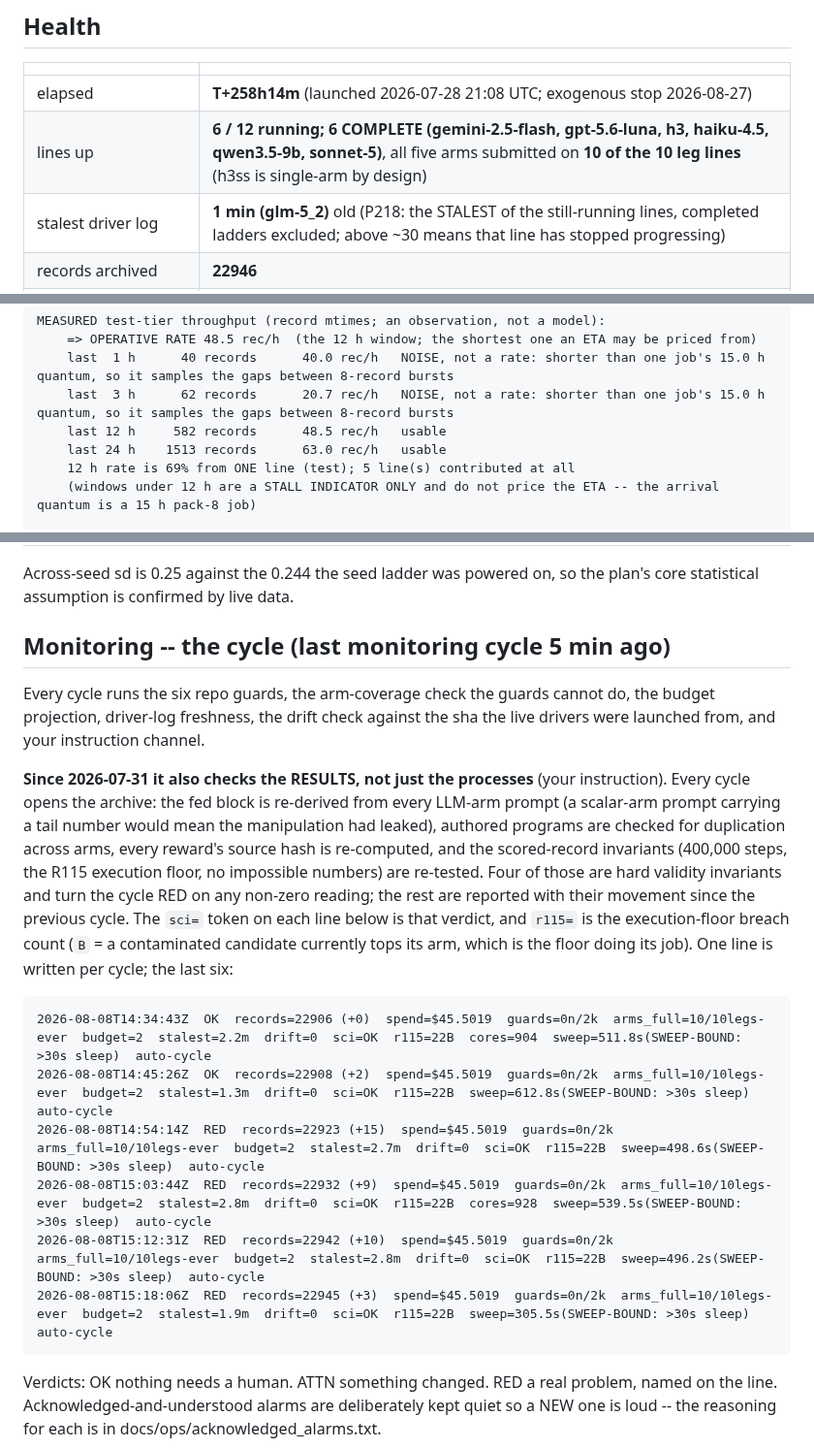
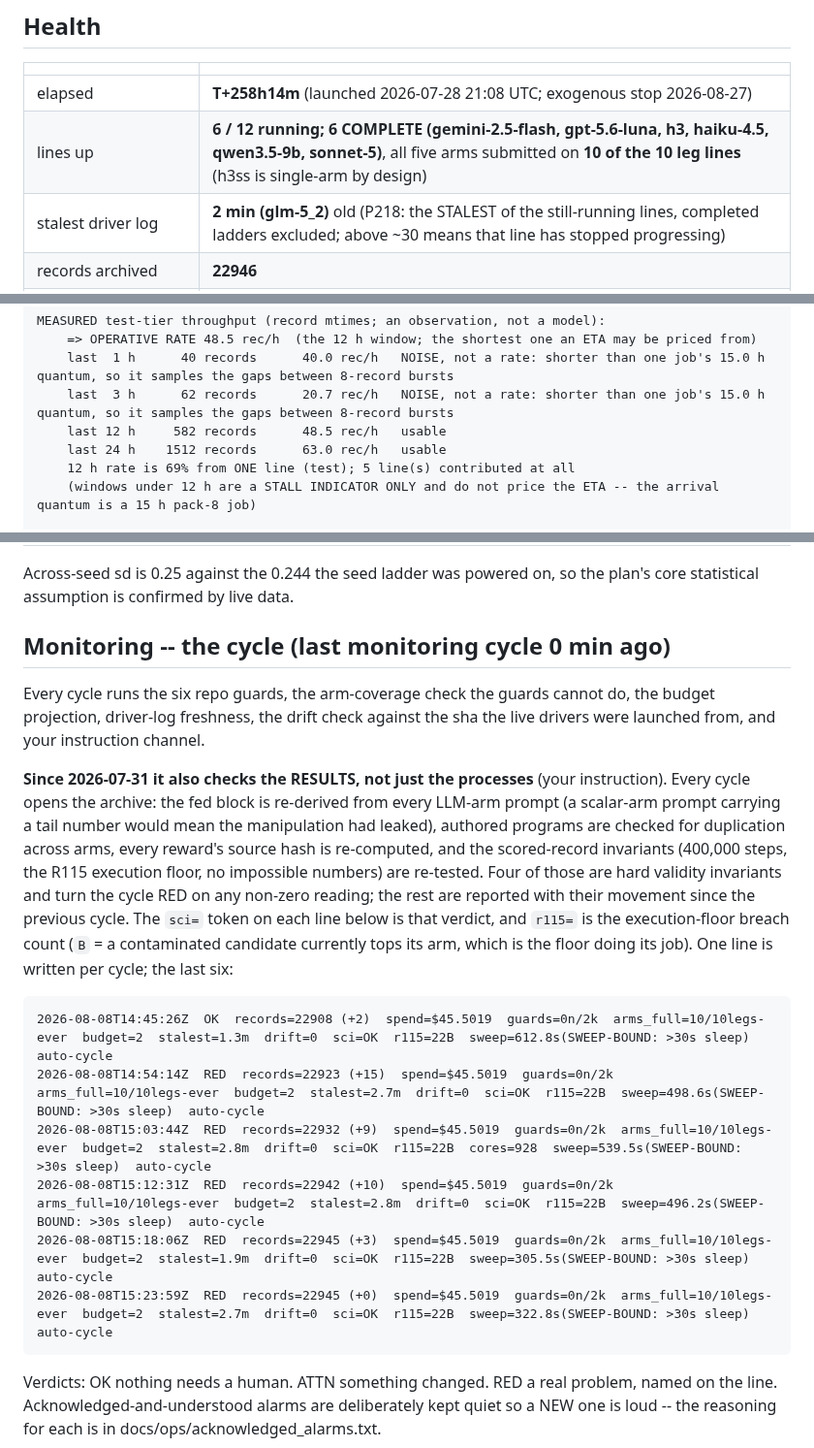
Before and after one commit to abailey81/llm-reward-portfolio, a Markdown page: docs/RUN4_STATUS.md, 3 parts joined by grey strips. Shown at 97% size. Drawn GitHub-style.

Commit message:
status: T+258h14m - 6/12 lines up, 928 cores, 22946 records, $45.5021, 348 timeouts

````diff
--- a/docs/RUN4_STATUS.md
+++ b/docs/RUN4_STATUS.md
@@ -12,7 +12,7 @@ back what it did.
 |---|---|
 | elapsed | **T+258h14m** (launched 2026-07-28 21:08 UTC; exogenous stop 2026-08-27) |
 | lines up | **6 / 12 running; 6 COMPLETE (gemini-2.5-flash, gpt-5.6-luna, h3, haiku-4.5, qwen3.5-9b, sonnet-5)**, all five arms submitted on **10 of the 10 leg lines** (h3ss is single-arm by design) |
-| stalest driver log | **1 min (glm-5_2)** old (P218: the STALEST of the still-running lines, completed ladders excluded; above ~30 means that line has stopped progressing) |
+| stalest driver log | **2 min (glm-5_2)** old (P218: the STALEST of the still-running lines, completed ladders excluded; above ~30 means that line has stopped progressing) |
 | records archived | **22946** |
 | **Myriad maintenance** | **2026-08-12 from 08:00 UTC, at risk all day** (in 3.7 days). Delayed from Aug 11. Jobs may die and REQUEUE idempotently; the supervisors ride it. Playbook: docs/ops/MAINTENANCE_2026-08-12.md |
 | LLM calls / spend | 2956 / **$45.5021** |
@@ -46,7 +46,7 @@ MEASURED test-tier throughput (record mtimes; an observation, not a model):
     last  1 h      40 records      40.0 rec/h   NOISE, not a rate: shorter than one job's 15.0 h quantum, so it samples the gaps between 8-record bursts
     last  3 h      62 records      20.7 rec/h   NOISE, not a rate: shorter than one job's 15.0 h quantum, so it samples the gaps between 8-record bursts
     last 12 h     582 records      48.5 rec/h   usable
-    last 24 h    1513 records      63.0 rec/h   usable
+    last 24 h    1512 records      63.0 rec/h   usable
     12 h rate is 69% from ONE line (test); 5 line(s) contributed at all
     (windows under 12 h are a STALL INDICATOR ONLY and do not price the ETA -- the arrival quantum is a 15 h pack-8 job)
 
@@ -231,7 +231,7 @@ sealed-test records also exist and are counted in the ladder above; their SCORES
 Across-seed sd is 0.25 against the 0.244 the seed ladder was powered on, so the plan's core
 statistical assumption is confirmed by live data.
 
-## Monitoring -- the cycle (last monitoring cycle 5 min ago)
+## Monitoring -- the cycle (last monitoring cycle 0 min ago)
 
 Every cycle runs the six repo guards, the arm-coverage check the guards cannot do, the budget
 projection, driver-log freshness, the drift check against the sha the live drivers were launched
@@ -248,12 +248,12 @@ their movement since the previous cycle. The `sci=` token on each line below is
 which is the floor doing its job). One line is written per cycle; the last six:
 
 ```
-2026-08-08T14:34:43Z  OK  records=22906 (+0)  spend=$45.5019  guards=0n/2k  arms_full=10/10legs-ever  budget=2  stalest=2.2m  drift=0  sci=OK  r115=22B  cores=904  sweep=511.8s(SWEEP-BOUND: >30s sleep)  auto-cycle
 2026-08-08T14:45:26Z  OK  records=22908 (+2)  spend=$45.5019  guards=0n/2k  arms_full=10/10legs-ever  budget=2  stalest=1.3m  drift=0  sci=OK  r115=22B  sweep=612.8s(SWEEP-BOUND: >30s sleep)  auto-cycle
 2026-08-08T14:54:14Z  RED  records=22923 (+15)  spend=$45.5019  guards=0n/2k  arms_full=10/10legs-ever  budget=2  stalest=2.7m  drift=0  sci=OK  r115=22B  sweep=498.6s(SWEEP-BOUND: >30s sleep)  auto-cycle
 2026-08-08T15:03:44Z  RED  records=22932 (+9)  spend=$45.5019  guards=0n/2k  arms_full=10/10legs-ever  budget=2  stalest=2.8m  drift=0  sci=OK  r115=22B  cores=928  sweep=539.5s(SWEEP-BOUND: >30s sleep)  auto-cycle
 2026-08-08T15:12:31Z  RED  records=22942 (+10)  spend=$45.5019  guards=0n/2k  arms_full=10/10legs-ever  budget=2  stalest=2.8m  drift=0  sci=OK  r115=22B  sweep=496.2s(SWEEP-BOUND: >30s sleep)  auto-cycle
 2026-08-08T15:18:06Z  RED  records=22945 (+3)  spend=$45.5019  guards=0n/2k  arms_full=10/10legs-ever  budget=2  stalest=1.9m  drift=0  sci=OK  r115=22B  sweep=305.5s(SWEEP-BOUND: >30s sleep)  auto-cycle
+2026-08-08T15:23:59Z  RED  records=22945 (+0)  spend=$45.5019  guards=0n/2k  arms_full=10/10legs-ever  budget=2  stalest=2.7m  drift=0  sci=OK  r115=22B  sweep=322.8s(SWEEP-BOUND: >30s sleep)  auto-cycle
 ```
 
 Verdicts: OK nothing needs a human. ATTN something changed. RED a real problem, named on the line.
````
Also changed, not shown: other parts of docs/RUN4_STATUS.md (+5 -5 lines).
